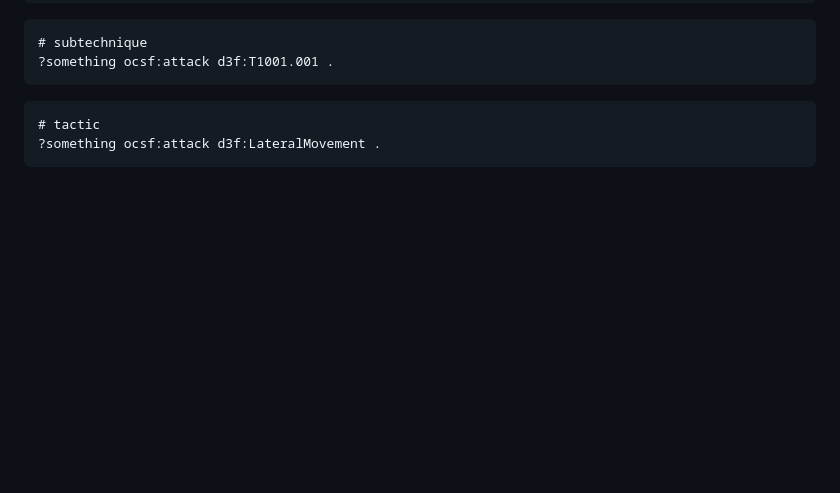
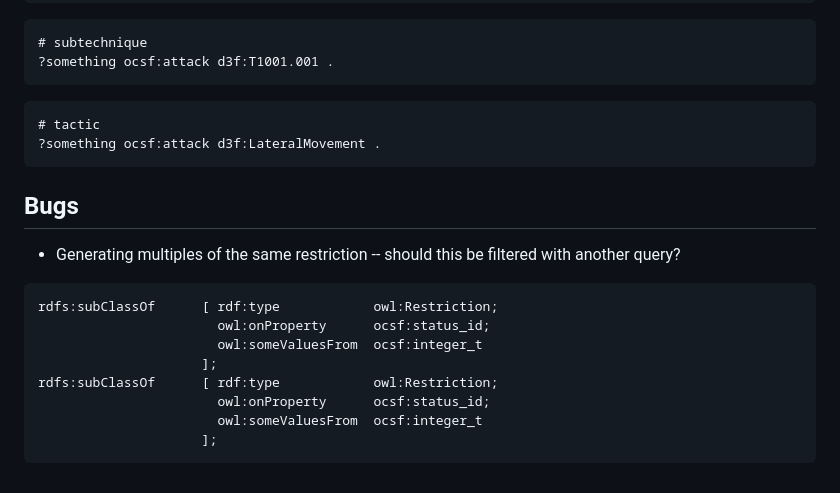
Before and after one commit to d3fend/d3fend-ontology, a Markdown page: extensions/ocsf/readme.md, the part around the change. GitHub-like rendering; blank space fills up the shorter version.

Commit message:
add bug to readme

````diff
--- a/extensions/ocsf/readme.md
+++ b/extensions/ocsf/readme.md
@@ -103,3 +103,19 @@ ocsf:attack rdfs:range d3f:ATTACKThing .
 # tactic
 ?something ocsf:attack d3f:LateralMovement .
 ```
+
+## Bugs
+
+* Generating multiples of the same restriction -- should this be
+  filtered with another query?
+
+``` turtle
+rdfs:subClassOf      [ rdf:type            owl:Restriction;
+                       owl:onProperty      ocsf:status_id;
+                       owl:someValuesFrom  ocsf:integer_t
+                     ];
+rdfs:subClassOf      [ rdf:type            owl:Restriction;
+                       owl:onProperty      ocsf:status_id;
+                       owl:someValuesFrom  ocsf:integer_t
+                     ];
+```
````
